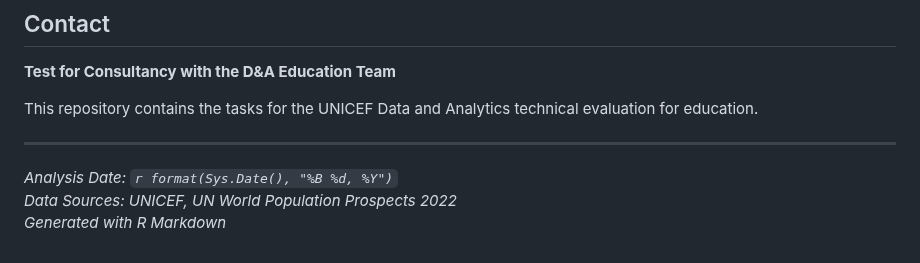
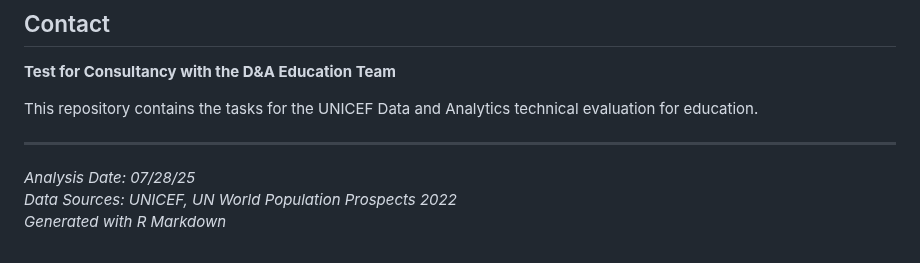
Before and after one commit to Fikrewold/UNICEF_Consulatancy_Assessment, a Markdown page: ReadMe.md, the part around the change. GitHub-like rendering.

Commit message:
fix the date at the end 2

```diff
--- a/ReadMe.md
+++ b/ReadMe.md
@@ -211,6 +211,6 @@ This repository contains the tasks for the UNICEF Data and Analytics technical e
 
 ---
 
-*Analysis Date: `r format(Sys.Date(), "%B %d, %Y")`*
+*Analysis Date: 07/28/25*
 *Data Sources: UNICEF, UN World Population Prospects 2022*
 *Generated with R Markdown*
```
